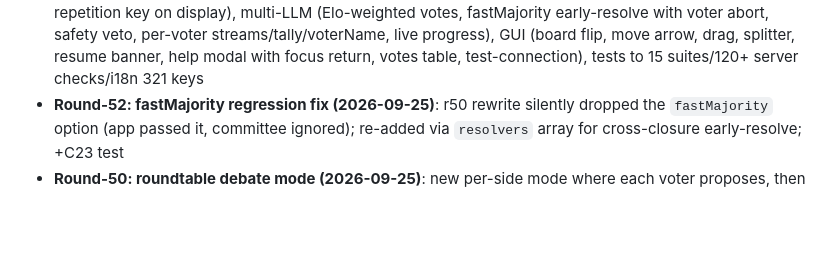
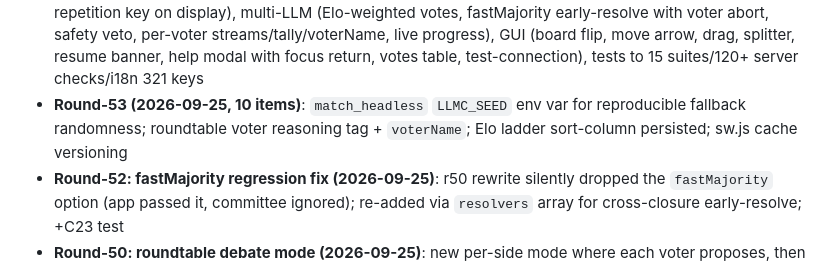
Before and after one commit to yydsdbc/LLM-Chess, a Markdown page: CHANGELOG.md, the part around the change. Drawn GitHub-style; blank space fills up the shorter version.

Commit message:
docs: round-53 changelog

```diff
--- a/CHANGELOG.md
+++ b/CHANGELOG.md
@@ -30,6 +30,7 @@ Format based on Keep a Changelog; versions follow SemVer.
 - **Round-23 batch** (2026-09-07, 10 items): PWA installable (manifest.json + SVG icon + theme-color — server untouched, `application/json` MIME reused); new `test/_server_http.js` suite — server.js HTTP behavior (spawns a real server: ETag/304, path-traversal 403, rate-limit 429, …) — npm test is now **12 suites**; a11y round 2 (settings card is a real `role=dialog` with focus return to the gear, sound toggle `aria-pressed`, hidden overlays no longer Tab-focusable via `visibility`); renderer keeps the 90 board cells persistent (no full teardown per keystroke/move); i18n static-text gap guard (`i18n_check` I7) + 6 missed `data-i18n` hooks; suite-count docs re-aligned (README EN/ZH badges + trees, AGENTS.md, ARCHITECTURE.md, stale `test:serial` chain)
 - **Round-19 hardening batch** (2026-09-06, 30+ items): replay bookmarks now support `N`/`P` jump navigation; per-game delete (🗑) in replay; replay board scales on small screens (`--cell`); gameId generation guard stops stale AI callbacks from leaking into a restarted game; end-of-game chime; new `test/_logic_layer.js` suite — npm test is now **11 suites**
 - **Round-39..49 (2026-09-12..25, parallel + zcode)**: security hardening (CSP meta, nosniff/referrer-policy on every response, path-traversal black-list re-判 after normalize, relay robustness: upstream mid-close 502 + 16MB body cap + pathname routing, messages shape validation, health uptime), engine semantics (gaveCheck alignment — 21 plies of misrecorded mate-checks fixed, undoPly O(1) stat snapshot stack 49x, repetition key on display), multi-LLM (Elo-weighted votes, fastMajority early-resolve with voter abort, safety veto, per-voter streams/tally/voterName, live progress), GUI (board flip, move arrow, drag, splitter, resume banner, help modal with focus return, votes table, test-connection), tests to 15 suites/120+ server checks/i18n 321 keys
+- **Round-53 (2026-09-25, 10 items)**: `match_headless` `LLMC_SEED` env var for reproducible fallback randomness; roundtable voter reasoning tag + `voterName`; Elo ladder sort-column persisted; sw.js cache versioning
 - **Round-52: fastMajority regression fix (2026-09-25)**: r50 rewrite silently dropped the `fastMajority` option (app passed it, committee ignored); re-added via `resolvers` array for cross-closure early-resolve; +C23 test
 - **Round-50: roundtable debate mode (2026-09-25)**: new per-side mode where each voter proposes, then **sees the others' proposals** (model/dest/summary) and makes an independent final call before the weighted vote — the debate note is appended into that move's user message so the append-only prefix-cache contract holds byte-for-byte; committee pipeline unified (askAll → finalize) and `llm_agent.next` accepts an optional roundtable note
 - **Round-38: LLM request-path (2026-09-12, 18 items)**: `Retry-After` from upstream now captured and used as a backoff floor (capped 30s); optional ±15% backoff jitter (opt-in, pure `retryWaitMs` untouched); retry callback carries `waitMs` and the status bar shows the wait; empty-model requests fail fast without a doomed relay round-trip; `usage.httpCalls` counts every HTTP call (including silent upstreams); per-model default timeout (`reasoner`-class 240s vs 120s); SSE parser rewritten to spec-tolerant form (multi-line `data` concatenation, `data :` variants); game-scoped `AbortController` cancels in-flight requests on restart/settings change; server reuses upstream connections via keep-alive agents
```
